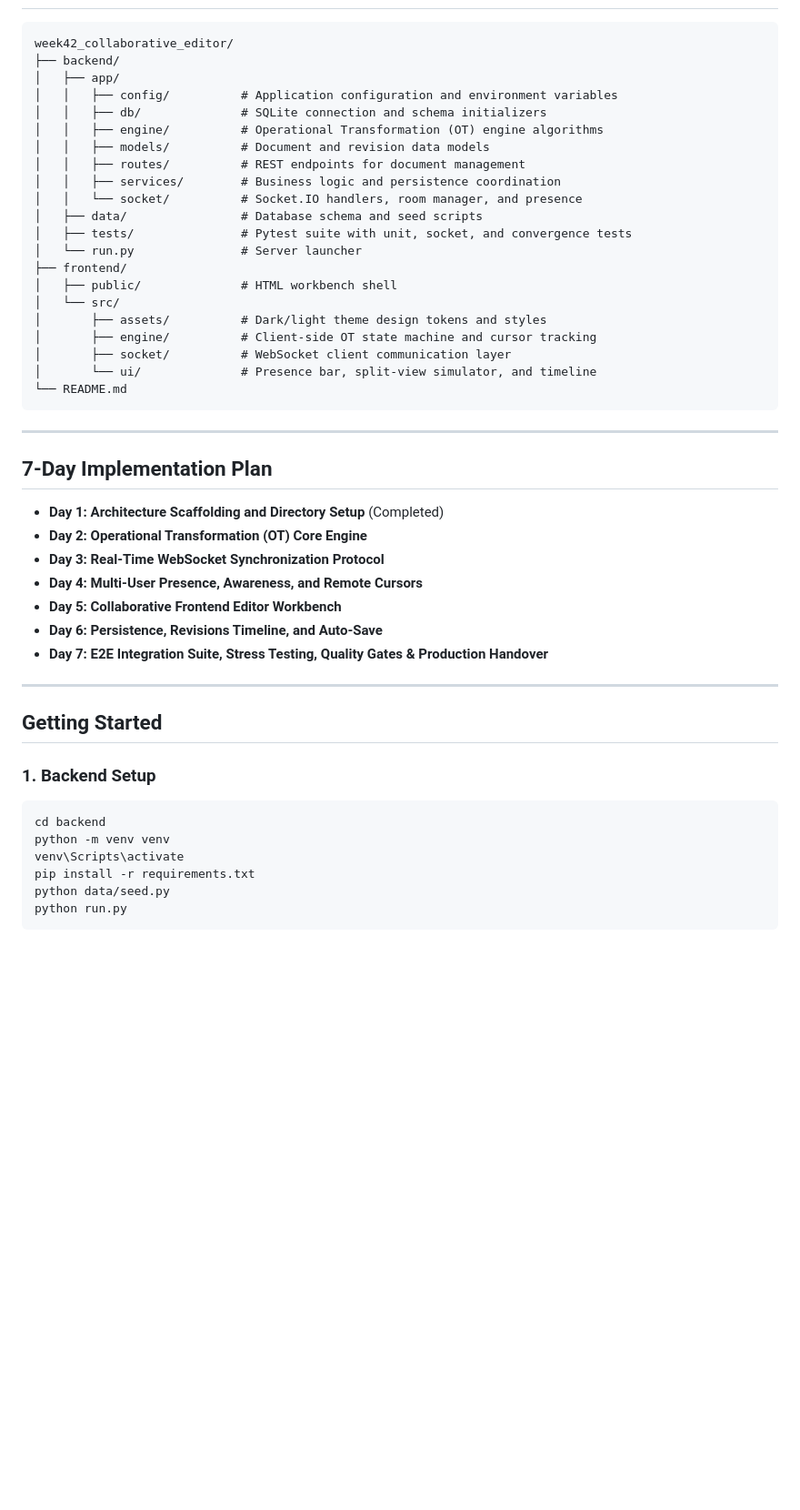
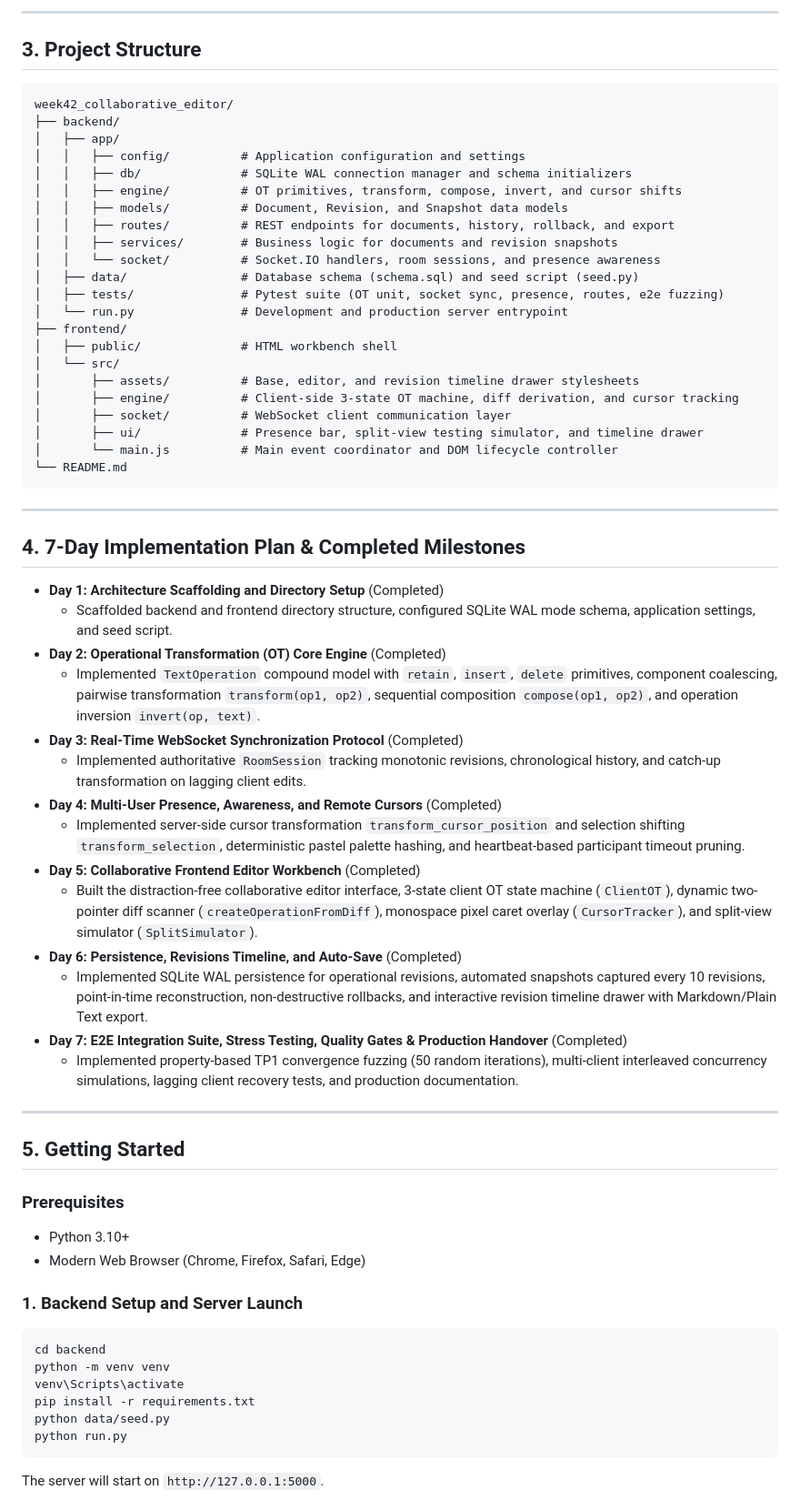
Before and after one commit to pak-pow/PROJECT52-PHASE3, a Markdown page: week42_collaborative_editor/README.md, the part around one of its changes. Shown at 91% size. GitHub-like rendering; blank space fills up the shorter version.

Commit message:
docs(week42): updates README with complete architecture and production reference

````diff
--- a/week42_collaborative_editor/README.md
+++ b/week42_collaborative_editor/README.md
@@ -19,45 +63,60 @@ PulsePad ensures mathematical convergence across distributed clients using atomi
+---
+
+## 3. Project Structure
 
 ```
 week42_collaborative_editor/
 ├── backend/
 │   ├── app/
-│   │   ├── config/          # Application configuration and environment variables
-│   │   ├── db/              # SQLite connection and schema initializers
-│   │   ├── engine/          # Operational Transformation (OT) engine algorithms
-│   │   ├── models/          # Document and revision data models
-│   │   ├── routes/          # REST endpoints for document management
-│   │   ├── services/        # Business logic and persistence coordination
-│   │   └── socket/          # Socket.IO handlers, room manager, and presence
-│   ├── data/                # Database schema and seed scripts
-│   ├── tests/               # Pytest suite with unit, socket, and convergence tests
-│   └── run.py               # Server launcher
+│   │   ├── config/          # Application configuration and settings
+│   │   ├── db/              # SQLite WAL connection manager and schema initializers
+│   │   ├── engine/          # OT primitives, transform, compose, invert, and cursor shifts
+│   │   ├── models/          # Document, Revision, and Snapshot data models
+│   │   ├── routes/          # REST endpoints for documents, history, rollback, and export
+│   │   ├── services/        # Business logic for documents and revision snapshots
+│   │   └── socket/          # Socket.IO handlers, room sessions, and presence awareness
+│   ├── data/                # Database schema (schema.sql) and seed script (seed.py)
+│   ├── tests/               # Pytest suite (OT unit, socket sync, presence, routes, e2e fuzzing)
+│   └── run.py               # Development and production server entrypoint
 ├── frontend/
 │   ├── public/              # HTML workbench shell
 │   └── src/
-│       ├── assets/          # Dark/light theme design tokens and styles
-│       ├── engine/          # Client-side OT state machine and cursor tracking
+│       ├── assets/          # Base, editor, and revision timeline drawer stylesheets
+│       ├── engine/          # Client-side 3-state OT machine, diff derivation, and cursor tracking
 │       ├── socket/          # WebSocket client communication layer
-│       └── ui/              # Presence bar, split-view simulator, and timeline
+│       ├── ui/              # Presence bar, split-view testing simulator, and timeline drawer
+│       └── main.js          # Main event coordinator and DOM lifecycle controller
 └── README.md
 ```
 
 ---
 
-## 7-Day Implementation Plan
+## 4. 7-Day Implementation Plan & Completed Milestones
 
 - **Day 1: Architecture Scaffolding and Directory Setup** (Completed)
-- **Day 2: Operational Transformation (OT) Core Engine**
-- **Day 3: Real-Time WebSocket Synchronization Protocol**
-- **Day 4: Multi-User Presence, Awareness, and Remote Cursors**
-- **Day 5: Collaborative Frontend Editor Workbench**
-- **Day 6: Persistence, Revisions Timeline, and Auto-Save**
-- **Day 7: E2E Integration Suite, Stress Testing, Quality Gates & Production Handover**
+  - Scaffolded backend and frontend directory structure, configured SQLite WAL mode schema, application settings, and seed script.
+- **Day 2: Operational Transformation (OT) Core Engine** (Completed)
+  - Implemented `TextOperation` compound model with `retain`, `insert`, `delete` primitives, component coalescing, pairwise transformation `transform(op1, op2)`, sequential composition `compose(op1, op2)`, and operation inversion `invert(op, text)`.
+- **Day 3: Real-Time WebSocket Synchronization Protocol** (Completed)
+  - Implemented authoritative `RoomSession` tracking monotonic revisions, chronological history, and catch-up transformation on lagging client edits.
+- **Day 4: Multi-User Presence, Awareness, and Remote Cursors** (Completed)
+  - Implemented server-side cursor transformation `transform_cursor_position` and selection shifting `transform_selection`, deterministic pastel palette hashing, and heartbeat-based participant timeout pruning.
+- **Day 5: Collaborative Frontend Editor Workbench** (Completed)
+  - Built the distraction-free collaborative editor interface, 3-state client OT state machine (`ClientOT`), dynamic two-pointer diff scanner (`createOperationFromDiff`), monospace pixel caret overlay (`CursorTracker`), and split-view simulator (`SplitSimulator`).
+- **Day 6: Persistence, Revisions Timeline, and Auto-Save** (Completed)
+  - Implemented SQLite WAL persistence for operational revisions, automated snapshots captured every 10 revisions, point-in-time reconstruction, non-destructive rollbacks, and interactive revision timeline drawer with Markdown/Plain Text export.
+- **Day 7: E2E Integration Suite, Stress Testing, Quality Gates & Production Handover** (Completed)
+  - Implemented property-based TP1 convergence fuzzing (50 random iterations), multi-client interleaved concurrency simulations, lagging client recovery tests, and production documentation.
 
 ---
 
-## Getting Started
+## 5. Getting Started
 
-### 1. Backend Setup
+### Prerequisites
+- Python 3.10+
+- Modern Web Browser (Chrome, Firefox, Safari, Edge)
+
+### 1. Backend Setup and Server Launch
 ```bash
 cd backend
 python -m venv venv
@@ -66,4 +125,5 @@ pip install -r requirements.txt
 python data/seed.py
 python run.py
 ```
+The server will start on `http://127.0.0.1:5000`.
 
````
Also changed, not shown: other parts of week42_collaborative_editor/README.md (+81 -13 lines).
